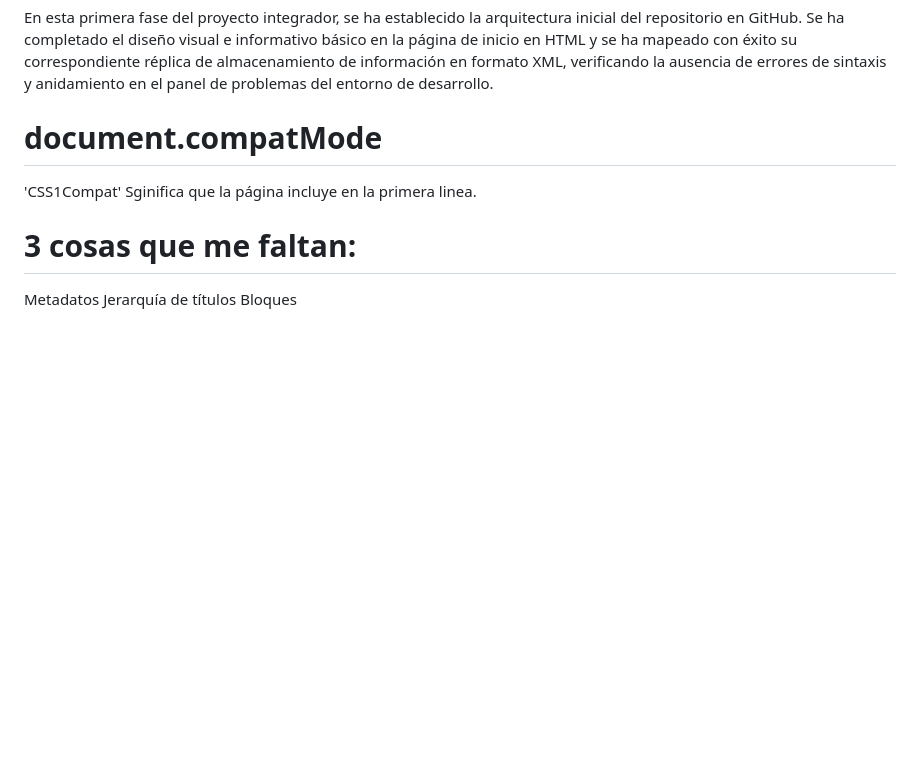
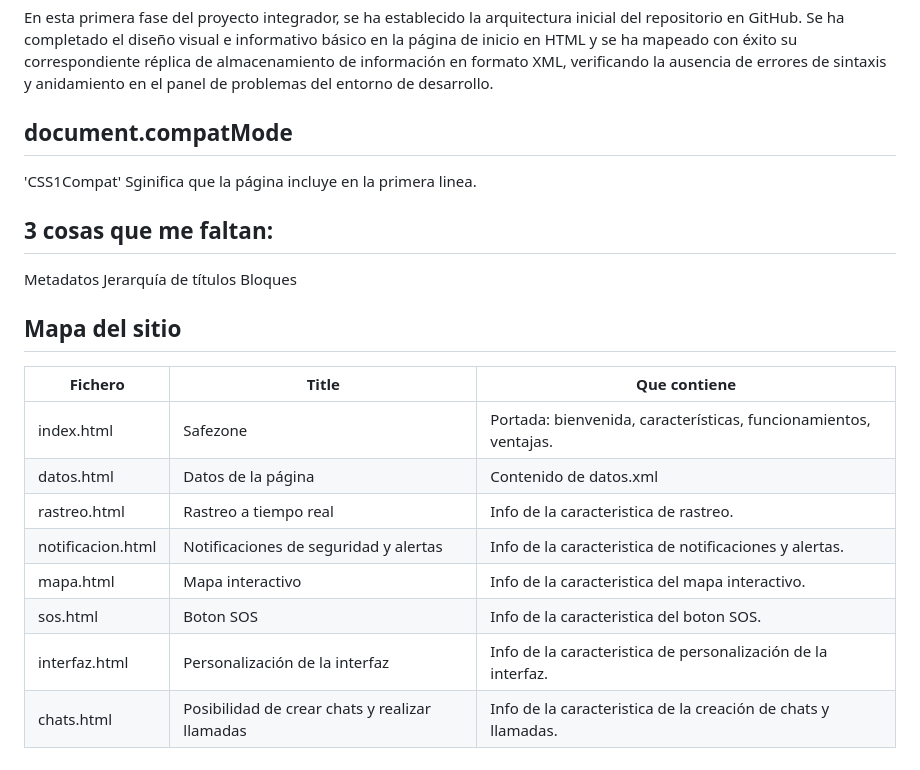
Before and after one commit to Marcos-66/Proyecto-Integrador-LM-2026, a Markdown page: README.md, the part around the change. Drawn GitHub-style; blank space fills up the shorter version.

Commit message:
docs(readme): add site map

```diff
--- a/README.md
+++ b/README.md
@@ -52,11 +52,23 @@ El archivo de datos se ha diseñado siguiendo estrictamente las reglas de un doc
 En esta primera fase del proyecto integrador, se ha establecido la arquitectura inicial del repositorio en GitHub. Se ha completado el diseño visual e informativo básico en la página de inicio en HTML y se ha mapeado con éxito su correspondiente réplica de almacenamiento de información en formato XML, verificando la ausencia de errores de sintaxis y anidamiento en el panel de problemas del entorno de desarrollo.
 
 
-# document.compatMode
+## document.compatMode
 'CSS1Compat'
 Sginifica que la página incluye <!DOCTYPE html> en la primera linea.
 
-# 3 cosas que me faltan:
+## 3 cosas que me faltan:
 Metadatos
 Jerarquía de títulos
 Bloques
+
+## Mapa del sitio
+|Fichero              |Title                                            |Que contiene                                                    |
+|---------------------|-------------------------------------------------|----------------------------------------------------------------|
+|index.html           |Safezone                                         |Portada: bienvenida, características, funcionamientos, ventajas.|
+|datos.html           |Datos de la página                               |Contenido de datos.xml                                          |
+|rastreo.html         |Rastreo a tiempo real                            |Info de la caracteristica de rastreo.                           |
+|notificacion.html    |Notificaciones de seguridad y alertas            |Info de la caracteristica de notificaciones y alertas.          |
+|mapa.html            |Mapa interactivo                                 |Info de la caracteristica del mapa interactivo.                 |
+|sos.html             |Boton SOS                                        |Info de la caracteristica del boton SOS.                        |
+|interfaz.html        |Personalización de la interfaz                   |Info de la caracteristica de personalización de la interfaz.    |
+|chats.html           |Posibilidad de crear chats y realizar llamadas   |Info de la caracteristica de la creación de chats y llamadas.   |
```
